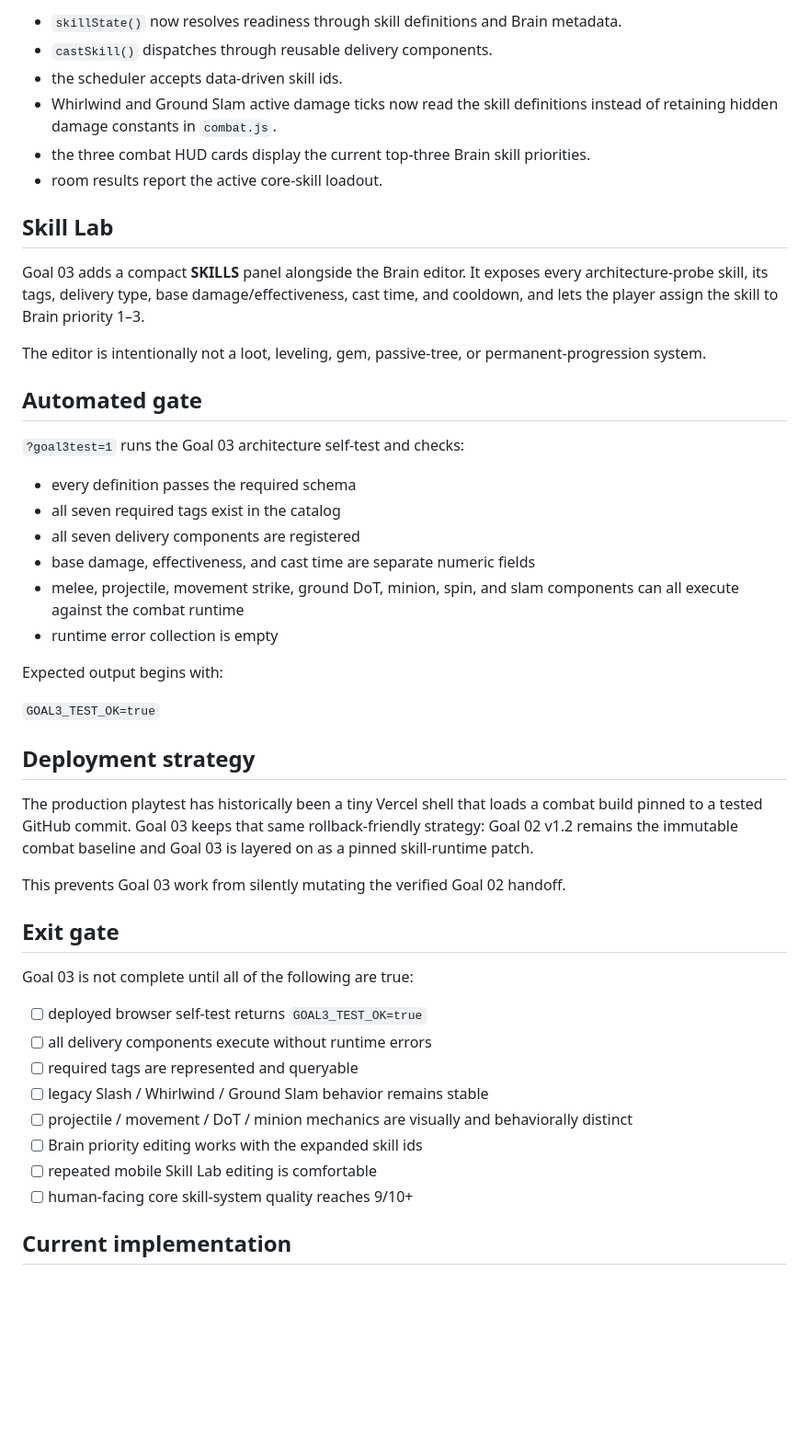
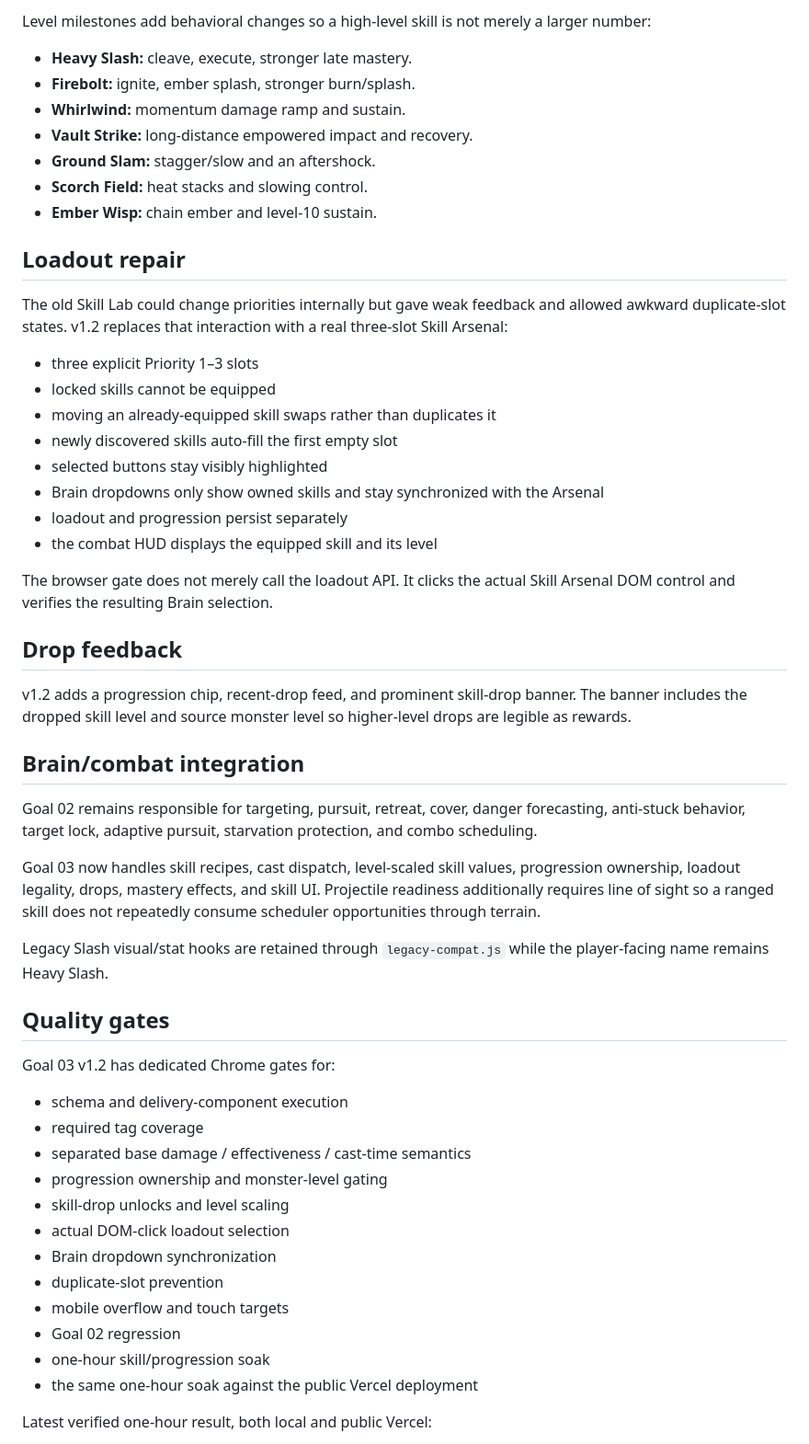
Before and after one commit to DCardimen/Dopamine, a Markdown page: docs/goal-03-core-skill-system.md, the part around one of its changes. Shown at 92% size. Rendered like a GitHub page; blank space fills up the shorter version.

```diff
--- a/docs/goal-03-core-skill-system.md
+++ b/docs/goal-03-core-skill-system.md
@@ -68,50 +56,57 @@ Goal 03 replaces the hard-coded skill layer under that Brain:
 
-- `skillState()` now resolves readiness through skill definitions and Brain metadata.
-- `castSkill()` dispatches through reusable delivery components.
-- the scheduler accepts data-driven skill ids.
-- Whirlwind and Ground Slam active damage ticks now read the skill definitions instead of retaining hidden damage constants in `combat.js`.
-- the three combat HUD cards display the current top-three Brain skill priorities.
-- room results report the active core-skill loadout.
+Level milestones add behavioral changes so a high-level skill is not merely a larger number:
 
-## Skill Lab
+- **Heavy Slash:** cleave, execute, stronger late mastery.
+- **Firebolt:** ignite, ember splash, stronger burn/splash.
+- **Whirlwind:** momentum damage ramp and sustain.
+- **Vault Strike:** long-distance empowered impact and recovery.
+- **Ground Slam:** stagger/slow and an aftershock.
+- **Scorch Field:** heat stacks and slowing control.
+- **Ember Wisp:** chain ember and level-10 sustain.
 
-Goal 03 adds a compact **SKILLS** panel alongside the Brain editor. It exposes every architecture-probe skill, its tags, delivery type, base damage/effectiveness, cast time, and cooldown, and lets the player assign the skill to Brain priority 1–3.
+## Loadout repair
 
-The editor is intentionally not a loot, leveling, gem, passive-tree, or permanent-progression system.
+The old Skill Lab could change priorities internally but gave weak feedback and allowed awkward duplicate-slot states. v1.2 replaces that interaction with a real three-slot Skill Arsenal:
 
-## Automated gate
+- three explicit Priority 1–3 slots
+- locked skills cannot be equipped
+- moving an already-equipped skill swaps rather than duplicates it
+- newly discovered skills auto-fill the first empty slot
+- selected buttons stay visibly highlighted
+- Brain dropdowns only show owned skills and stay synchronized with the Arsenal
+- loadout and progression persist separately
+- the combat HUD displays the equipped skill and its level
 
-`?goal3test=1` runs the Goal 03 architecture self-test and checks:
+The browser gate does not merely call the loadout API. It clicks the actual Skill Arsenal DOM control and verifies the resulting Brain selection.
 
-- every definition passes the required schema
-- all seven required tags exist in the catalog
-- all seven delivery components are registered
-- base damage, effectiveness, and cast time are separate numeric fields
-- melee, projectile, movement strike, ground DoT, minion, spin, and slam components can all execute against the combat runtime
-- runtime error collection is empty
+## Drop feedback
 
-Expected output begins with:
+v1.2 adds a progression chip, recent-drop feed, and prominent skill-drop banner. The banner includes the dropped skill level and source monster level so higher-level drops are legible as rewards.
 
-`GOAL3_TEST_OK=true`
+## Brain/combat integration
 
-## Deployment strategy
+Goal 02 remains responsible for targeting, pursuit, retreat, cover, danger forecasting, anti-stuck behavior, target lock, adaptive pursuit, starvation protection, and combo scheduling.
 
-The production playtest has historically been a tiny Vercel shell that loads a combat build pinned to a tested GitHub commit. Goal 03 keeps that same rollback-friendly strategy: Goal 02 v1.2 remains the immutable combat baseline and Goal 03 is layered on as a pinned skill-runtime patch.
+Goal 03 now handles skill recipes, cast dispatch, level-scaled skill values, progression ownership, loadout legality, drops, mastery effects, and skill UI. Projectile readiness additionally requires line of sight so a ranged skill does not repeatedly consume scheduler opportunities through terrain.
 
-This prevents Goal 03 work from silently mutating the verified Goal 02 handoff.
+Legacy Slash visual/stat hooks are retained through `legacy-compat.js` while the player-facing name remains Heavy Slash.
 
-## Exit gate
+## Quality gates
 
-Goal 03 is not complete until all of the following are true:
+Goal 03 v1.2 has dedicated Chrome gates for:
 
-- [ ] deployed browser self-test returns `GOAL3_TEST_OK=true`
-- [ ] all delivery components execute without runtime errors
-- [ ] required tags are represented and queryable
-- [ ] legacy Slash / Whirlwind / Ground Slam behavior remains stable
-- [ ] projectile / movement / DoT / minion mechanics are visually and behaviorally distinct
-- [ ] Brain priority editing works with the expanded skill ids
-- [ ] repeated mobile Skill Lab editing is comfortable
-- [ ] human-facing core skill-system quality reaches 9/10+
+- schema and delivery-component execution
+- required tag coverage
+- separated base damage / effectiveness / cast-time semantics
+- progression ownership and monster-level gating
+- skill-drop unlocks and level scaling
+- actual DOM-click loadout selection
+- Brain dropdown synchronization
+- duplicate-slot prevention
+- mobile overflow and touch targets
+- Goal 02 regression
+- one-hour skill/progression soak
+- the same one-hour soak against the public Vercel deployment
 
-## Current implementation
+Latest verified one-hour result, both local and public Vercel:
 
```
Also changed, not shown: other parts of docs/goal-03-core-skill-system.md (+72 -49 lines).
